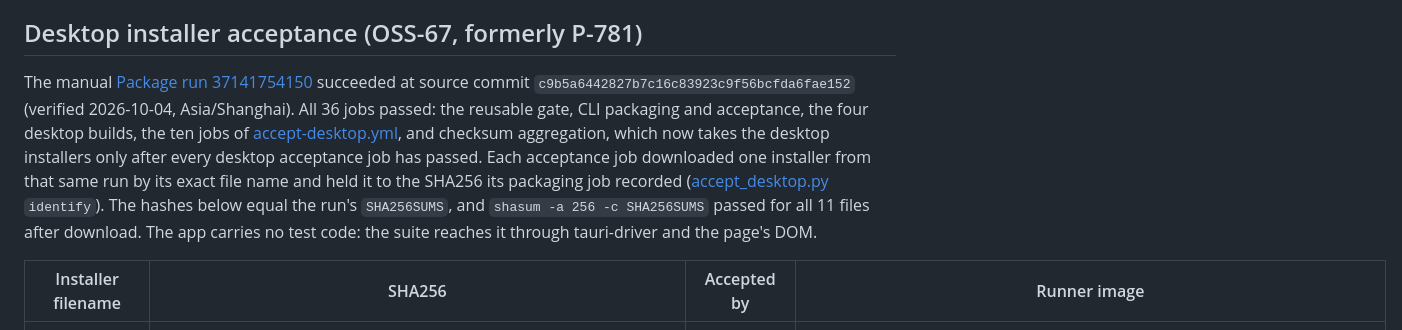
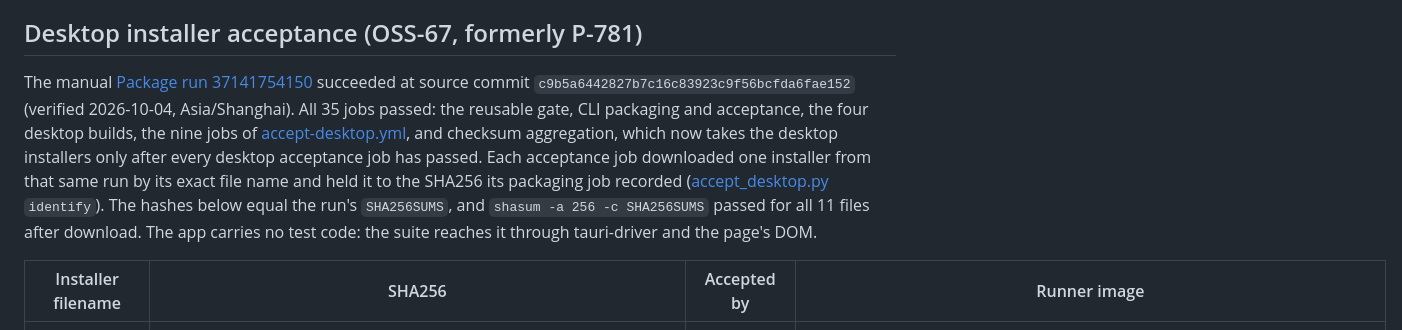
Before and after one commit to Acture/Stepwise, a Markdown page: STATUS.md, the part around the change. GitHub-like rendering.

Commit message:
docs: correct the accepted run's job counts

```diff
--- a/STATUS.md
+++ b/STATUS.md
@@ -153,7 +153,7 @@ Rerun the manual workflow to regenerate this evidence; it creates no tag or Rele
 
 ## Desktop installer acceptance (OSS-67, formerly P-781)
 
-The manual [Package run 37141754150](https://github.com/Acture/Stepwise/actions/runs/37141754150) succeeded at source commit `c9b5a6442827b7c16c83923c9f56bcfda6fae152` (verified 2026-10-04, Asia/Shanghai). All 36 jobs passed: the reusable gate, CLI packaging and acceptance, the four desktop builds, the ten jobs of [accept-desktop.yml](.github/workflows/accept-desktop.yml), and checksum aggregation, which now takes the desktop installers only after every desktop acceptance job has passed. Each acceptance job downloaded one installer from that same run by its exact file name and held it to the SHA256 its packaging job recorded ([accept_desktop.py](scripts/package/accept_desktop.py) `identify`). The hashes below equal the run's `SHA256SUMS`, and `shasum -a 256 -c SHA256SUMS` passed for all 11 files after download. The app carries no test code: the suite reaches it through tauri-driver and the page's DOM.
+The manual [Package run 37141754150](https://github.com/Acture/Stepwise/actions/runs/37141754150) succeeded at source commit `c9b5a6442827b7c16c83923c9f56bcfda6fae152` (verified 2026-10-04, Asia/Shanghai). All 35 jobs passed: the reusable gate, CLI packaging and acceptance, the four desktop builds, the nine jobs of [accept-desktop.yml](.github/workflows/accept-desktop.yml), and checksum aggregation, which now takes the desktop installers only after every desktop acceptance job has passed. Each acceptance job downloaded one installer from that same run by its exact file name and held it to the SHA256 its packaging job recorded ([accept_desktop.py](scripts/package/accept_desktop.py) `identify`). The hashes below equal the run's `SHA256SUMS`, and `shasum -a 256 -c SHA256SUMS` passed for all 11 files after download. The app carries no test code: the suite reaches it through tauri-driver and the page's DOM.
 
 | Installer filename | SHA256 | Accepted by | Runner image |
 | --- | --- | --- | --- |
```
